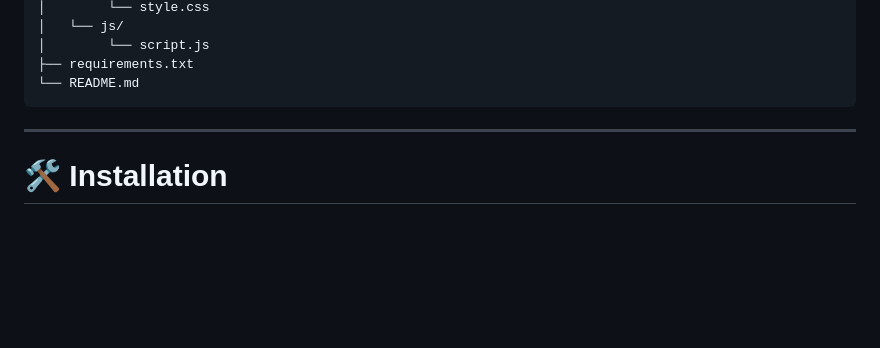
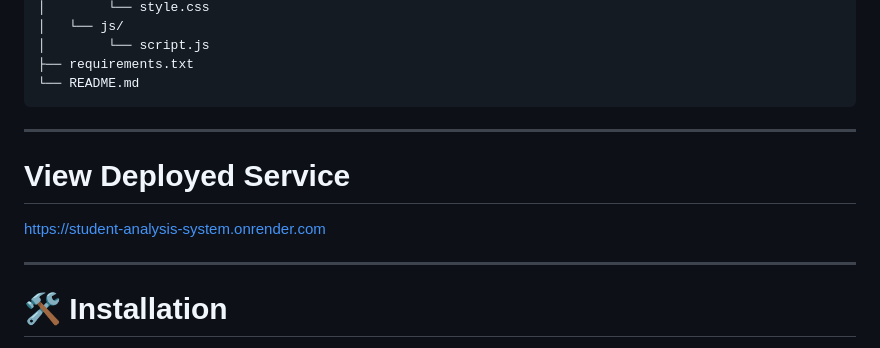
Before and after one commit to SuhaniSharma15tech/STUDENT_ANALYSIS_SYSTEM, a Markdown page: README.md, the part around the change. Rendered like a GitHub page; blank space fills up the shorter version.

Commit message:
Add link to deployed service in README

````diff
--- a/README.md
+++ b/README.md
@@ -234,6 +234,9 @@ Dashboard Rendering
 ├── requirements.txt
 └── README.md
 ```
+---
+# View Deployed Service
+https://student-analysis-system.onrender.com
 
 ---
 
````
